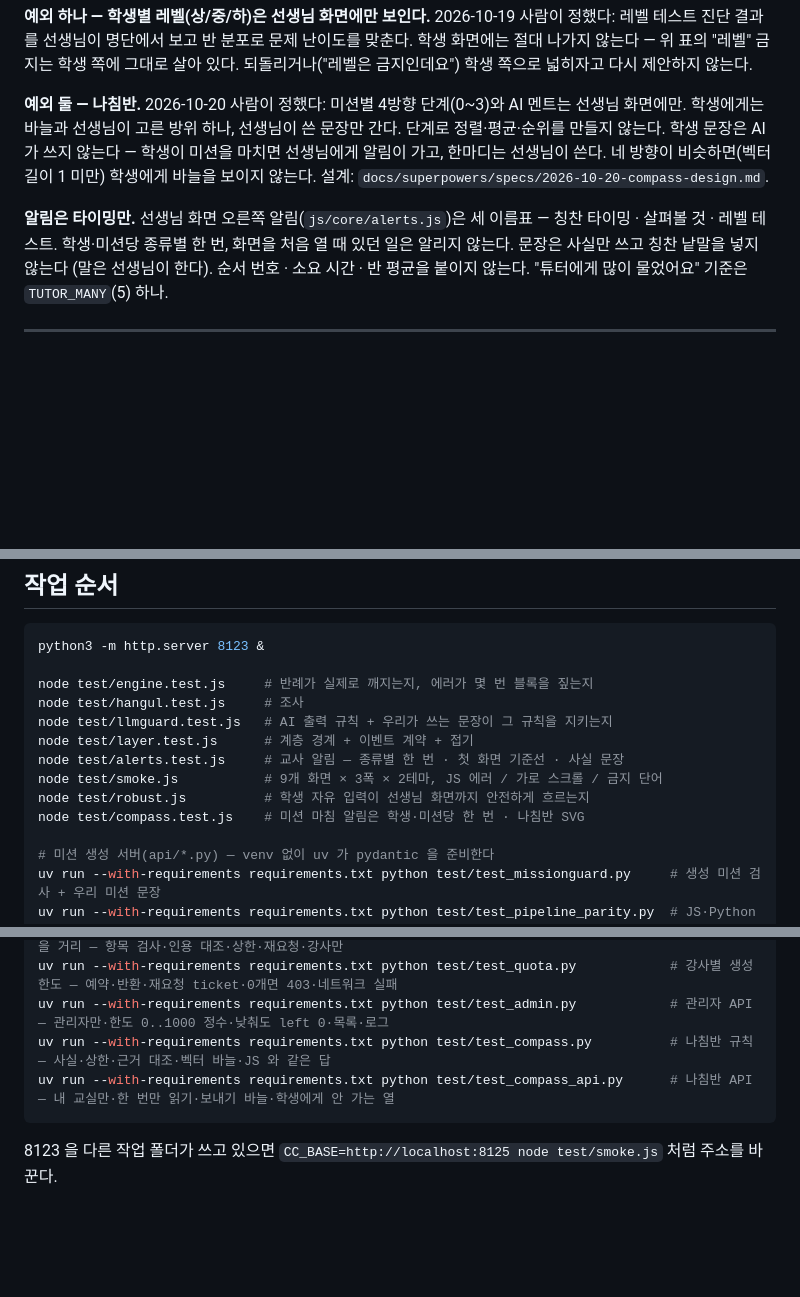
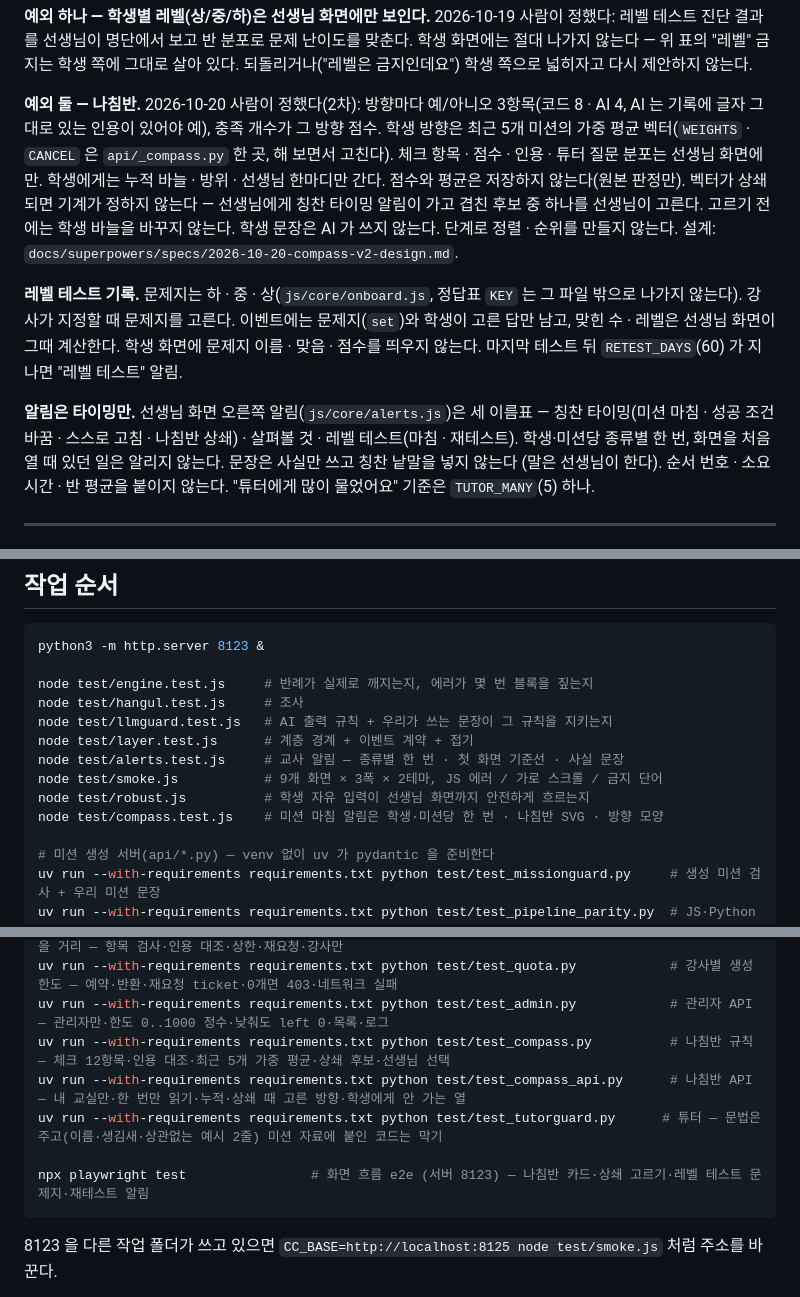
Before and after one commit to tomchaccom/Cut-Check, a Markdown page: CLAUDE.md, 3 parts joined by grey strips. Rendered like a GitHub page; blank space fills up the shorter version.

````diff
--- a/CLAUDE.md
+++ b/CLAUDE.md
@@ -39,12 +39,17 @@
 학생 화면에는 절대 나가지 않는다 — 위 표의 "레벨" 금지는 학생 쪽에 그대로 살아 있다.
 되돌리거나("레벨은 금지인데요") 학생 쪽으로 넓히자고 다시 제안하지 않는다.
 
-**예외 둘 — 나침반.** 2026-10-20 사람이 정했다: 미션별 4방향 단계(0~3)와 AI 멘트는 선생님 화면에만.
-학생에게는 바늘과 선생님이 고른 방위 하나, 선생님이 쓴 문장만 간다. 단계로 정렬·평균·순위를 만들지 않는다.
-학생 문장은 AI 가 쓰지 않는다 — 학생이 미션을 마치면 선생님에게 알림이 가고, 한마디는 선생님이 쓴다.
-네 방향이 비슷하면(벡터 길이 1 미만) 학생에게 바늘을 보이지 않는다. 설계: `docs/superpowers/specs/2026-10-20-compass-design.md`.
+**예외 둘 — 나침반.** 2026-10-20 사람이 정했다(2차): 방향마다 예/아니오 3항목(코드 8 · AI 4, AI 는 기록에 글자 그대로 있는 인용이 있어야 예),
+충족 개수가 그 방향 점수. 학생 방향은 최근 5개 미션의 가중 평균 벡터(`WEIGHTS` · `CANCEL` 은 `api/_compass.py` 한 곳, 해 보면서 고친다).
+체크 항목 · 점수 · 인용 · 튜터 질문 분포는 선생님 화면에만. 학생에게는 누적 바늘 · 방위 · 선생님 한마디만 간다. 점수와 평균은 저장하지 않는다(원본 판정만).
+벡터가 상쇄되면 기계가 정하지 않는다 — 선생님에게 칭찬 타이밍 알림이 가고 겹친 후보 중 하나를 선생님이 고른다. 고르기 전에는 학생 바늘을 바꾸지 않는다.
+학생 문장은 AI 가 쓰지 않는다. 단계로 정렬 · 순위를 만들지 않는다. 설계: `docs/superpowers/specs/2026-10-20-compass-v2-design.md`.
 
-**알림은 타이밍만.** 선생님 화면 오른쪽 알림(`js/core/alerts.js`)은 세 이름표 — 칭찬 타이밍 · 살펴볼 것 · 레벨 테스트.
+**레벨 테스트 기록.** 문제지는 하 · 중 · 상(`js/core/onboard.js`, 정답표 `KEY` 는 그 파일 밖으로 나가지 않는다). 강사가 지정할 때 문제지를 고른다.
+이벤트에는 문제지(`set`)와 학생이 고른 답만 남고, 맞힌 수 · 레벨은 선생님 화면이 그때 계산한다. 학생 화면에 문제지 이름 · 맞음 · 점수를 띄우지 않는다.
+마지막 테스트 뒤 `RETEST_DAYS`(60) 가 지나면 "레벨 테스트" 알림.
+
+**알림은 타이밍만.** 선생님 화면 오른쪽 알림(`js/core/alerts.js`)은 세 이름표 — 칭찬 타이밍(미션 마침 · 성공 조건 바꿈 · 스스로 고침 · 나침반 상쇄) · 살펴볼 것 · 레벨 테스트(마침 · 재테스트).
 학생·미션당 종류별 한 번, 화면을 처음 열 때 있던 일은 알리지 않는다. 문장은 사실만 쓰고 칭찬 낱말을 넣지 않는다
 (말은 선생님이 한다). 순서 번호 · 소요 시간 · 반 평균을 붙이지 않는다. "튜터에게 많이 물었어요" 기준은 `TUTOR_MANY`(5) 하나.
 
@@ -184,7 +189,7 @@ node test/layer.test.js      # 계층 경계 + 이벤트 계약 + 접기
 node test/alerts.test.js     # 교사 알림 — 종류별 한 번 · 첫 화면 기준선 · 사실 문장
 node test/smoke.js           # 9개 화면 × 3폭 × 2테마, JS 에러 / 가로 스크롤 / 금지 단어
 node test/robust.js          # 학생 자유 입력이 선생님 화면까지 안전하게 흐르는지
-node test/compass.test.js    # 미션 마침 알림은 학생·미션당 한 번 · 나침반 SVG
+node test/compass.test.js    # 미션 마침 알림은 학생·미션당 한 번 · 나침반 SVG · 방향 모양
 
 # 미션 생성 서버(api/*.py) — venv 없이 uv 가 pydantic 을 준비한다
 uv run --with-requirements requirements.txt python test/test_missionguard.py     # 생성 미션 검사 + 우리 미션 문장
@@ -195,8 +200,11 @@ uv run --with-requirements requirements.txt python test/test_steps.py
 uv run --with-requirements requirements.txt python test/test_tutor_recap.py      # 수업에서 짚을 거리 — 항목 검사·인용 대조·상한·재요청·강사만
 uv run --with-requirements requirements.txt python test/test_quota.py            # 강사별 생성 한도 — 예약·반환·재요청 ticket·0개면 403·네트워크 실패
 uv run --with-requirements requirements.txt python test/test_admin.py            # 관리자 API — 관리자만·한도 0..1000 정수·낮춰도 left 0·목록·로그
-uv run --with-requirements requirements.txt python test/test_compass.py          # 나침반 규칙 — 사실·상한·근거 대조·벡터 바늘·JS 와 같은 답
-uv run --with-requirements requirements.txt python test/test_compass_api.py      # 나침반 API — 내 교실만·한 번만 읽기·보내기 바늘·학생에게 안 가는 열
+uv run --with-requirements requirements.txt python test/test_compass.py          # 나침반 규칙 — 체크 12항목·인용 대조·최근 5개 가중 평균·상쇄 후보·선생님 선택
+uv run --with-requirements requirements.txt python test/test_compass_api.py      # 나침반 API — 내 교실만·한 번만 읽기·누적·상쇄 때 고른 방향·학생에게 안 가는 열
+uv run --with-requirements requirements.txt python test/test_tutorguard.py      # 튜터 — 문법은 주고(이름·생김새·상관없는 예시 2줄) 미션 자료에 붙인 코드는 막기
+
+npx playwright test                # 화면 흐름 e2e (서버 8123) — 나침반 카드·상쇄 고르기·레벨 테스트 문제지·재테스트 알림
 ```
 
 8123 을 다른 작업 폴더가 쓰고 있으면 `CC_BASE=http://localhost:8125 node test/smoke.js` 처럼 주소를 바꾼다.
````
Also changed, not shown: README.md (+6 -6 lines), docs/server.md (+21 -1 lines).
